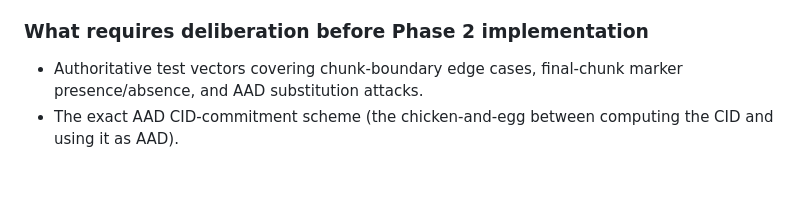
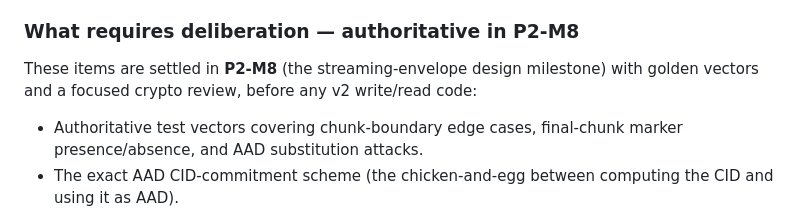
Before and after one commit to nova-archive/nova, a Markdown page: docs/specs/ENCRYPTION_ENVELOPE.md, the part around one of its changes. Rendered like a GitHub page; blank space fills up the shorter version.

```diff
--- a/docs/specs/ENCRYPTION_ENVELOPE.md
+++ b/docs/specs/ENCRYPTION_ENVELOPE.md
@@ -510,7 +529,10 @@ ships:
 - Tier 1 commitments (donor-blind, single-coordinator, deterministic
   CIDs) are unchanged.
 
-### What requires deliberation before Phase 2 implementation
+### What requires deliberation — authoritative in P2-M8
+
+These items are settled in **P2-M8** (the streaming-envelope design milestone)
+with golden vectors and a focused crypto review, before any v2 write/read code:
 
 - Authoritative test vectors covering chunk-boundary edge cases,
   final-chunk marker presence/absence, and AAD substitution attacks.
```
Also changed, not shown: other parts of docs/specs/ENCRYPTION_ENVELOPE.md (+37 -18 lines).
